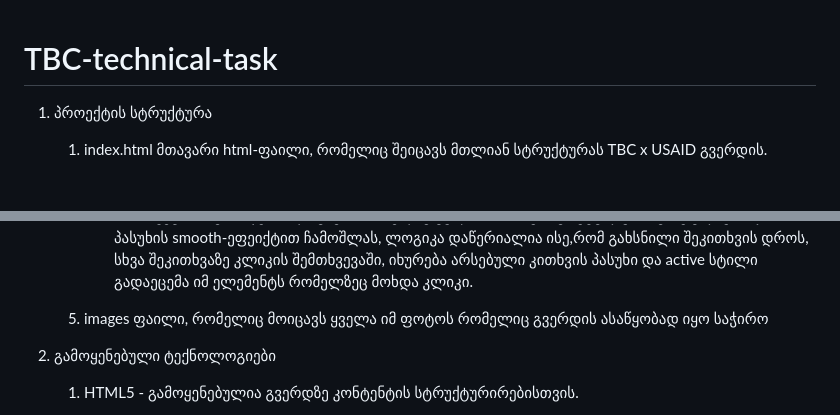
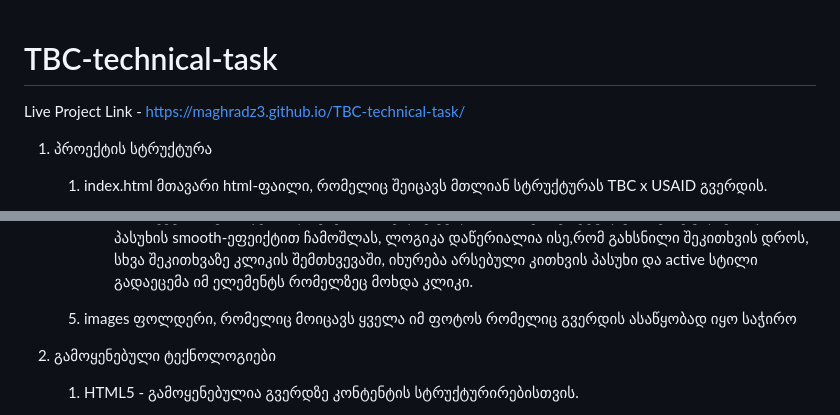
Before and after one commit to maghradz3/TBC-technical-task, a Markdown page: README.md, 2 parts joined by grey strips. Drawn GitHub-style.

```diff
--- a/README.md
+++ b/README.md
@@ -1,4 +1,6 @@
 # TBC-technical-task
+Live Project Link - https://maghradz3.github.io/TBC-technical-task/
+
  1. პროექტის სტრუქტურა
 
     1. index.html მთავარი html-ფაილი, რომელიც შეიცავს მთლიან სტრუქტურას TBC x USAID გვერდის.
@@ -22,7 +24,7 @@
         4. FAQ სექციის აკორდეონ ლოგიკა , რომელიც გულისხმობს კონკრეტულ კითხვაზე კლიკის დროს პასუხის smooth-ეფეიქტით ჩამოშლას, ლოგიკა
             დაწერიალია ისე,რომ გახსნილი შეკითხვის დროს, სხვა შეკითხვაზე კლიკის შემთხვევაში, იხურება არსებული კითხვის პასუხი და active
             სტილი გადაეცემა იმ ელემენტს რომელზეც მოხდა კლიკი.
-    6. images ფაილი, რომელიც მოიცავს ყველა იმ ფოტოს რომელიც გვერდის ასაწყობად იყო საჭირო
+    6. images ფოლდერი, რომელიც მოიცავს ყველა იმ ფოტოს რომელიც გვერდის ასაწყობად იყო საჭირო
 3. გამოყენებული ტექნოლოგიები
      1. HTML5 - გამოყენებულია გვერდზე კონტენტის სტრუქტურირებისთვის.
 
```
